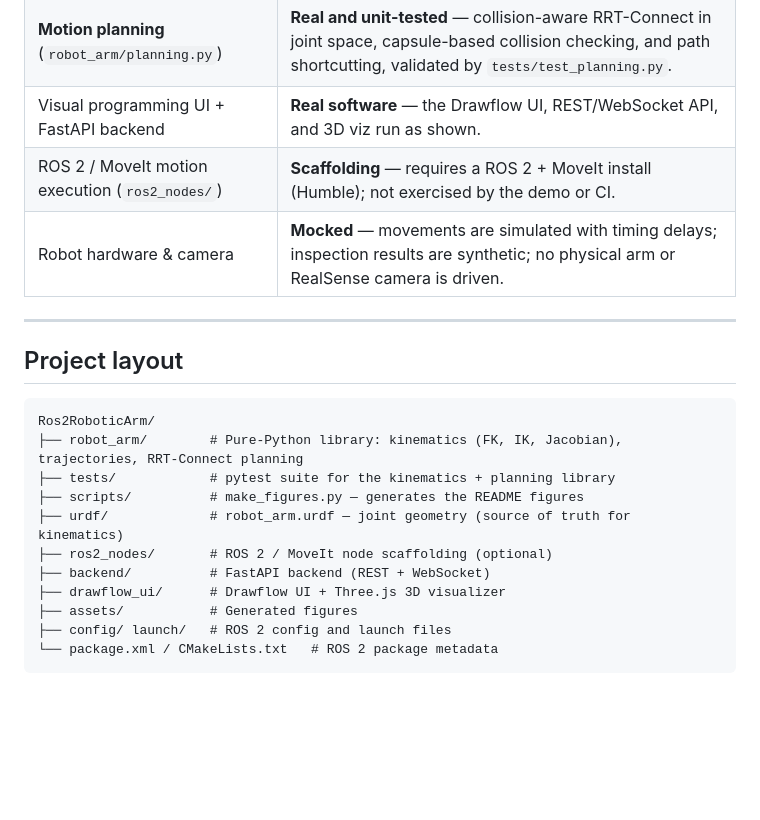
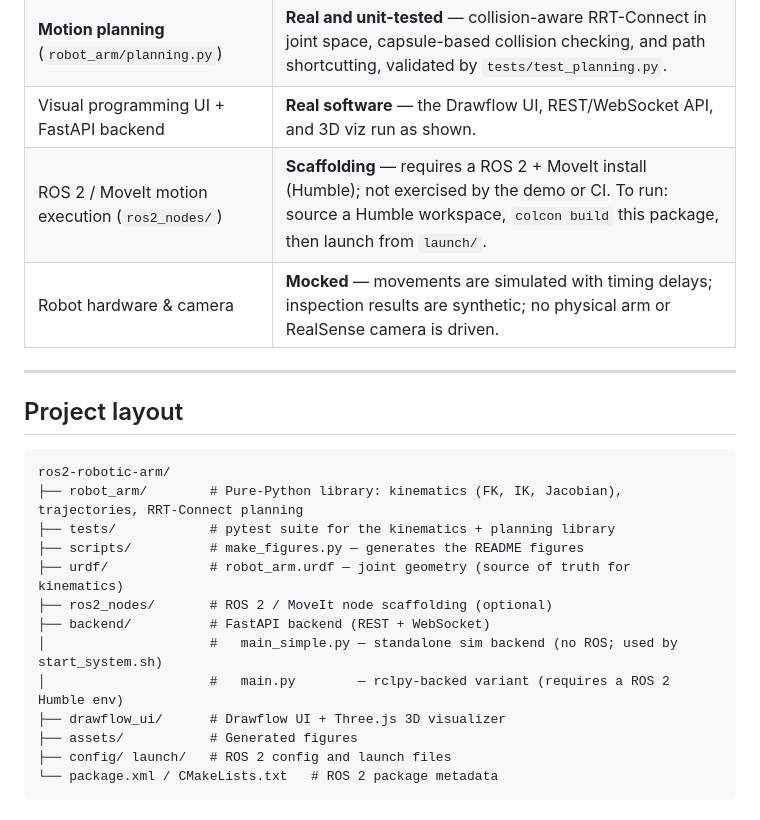
Before and after one commit to earosenfeld/Ros2RoboticArm, a Markdown page: README.md, the part around one of its changes. Drawn GitHub-style; blank space fills up the shorter version.

Commit message:
Add CI badge, clarify backend entry points, fix layout casing

````diff
--- a/README.md
+++ b/README.md
@@ -144,7 +146,7 @@ python -m pytest tests/ -q
 | **Kinematics & trajectories** (`robot_arm/`) | **Real and unit-tested** — FK, Jacobian, damped-least-squares IK, quintic/trapezoidal trajectories, validated by `tests/`. |
 | **Motion planning** (`robot_arm/planning.py`) | **Real and unit-tested** — collision-aware RRT-Connect in joint space, capsule-based collision checking, and path shortcutting, validated by `tests/test_planning.py`. |
 | Visual programming UI + FastAPI backend | **Real software** — the Drawflow UI, REST/WebSocket API, and 3D viz run as shown. |
-| ROS 2 / MoveIt motion execution (`ros2_nodes/`) | **Scaffolding** — requires a ROS 2 + MoveIt install (Humble); not exercised by the demo or CI. |
+| ROS 2 / MoveIt motion execution (`ros2_nodes/`) | **Scaffolding** — requires a ROS 2 + MoveIt install (Humble); not exercised by the demo or CI. To run: source a Humble workspace, `colcon build` this package, then launch from `launch/`. |
 | Robot hardware & camera | **Mocked** — movements are simulated with timing delays; inspection results are synthetic; no physical arm or RealSense camera is driven. |
 
 ---
@@ -152,13 +154,15 @@ python -m pytest tests/ -q
 ## Project layout
 
 ```
-Ros2RoboticArm/
+ros2-robotic-arm/
 ├── robot_arm/        # Pure-Python library: kinematics (FK, IK, Jacobian), trajectories, RRT-Connect planning
 ├── tests/            # pytest suite for the kinematics + planning library
 ├── scripts/          # make_figures.py — generates the README figures
 ├── urdf/             # robot_arm.urdf — joint geometry (source of truth for kinematics)
 ├── ros2_nodes/       # ROS 2 / MoveIt node scaffolding (optional)
 ├── backend/          # FastAPI backend (REST + WebSocket)
+│                     #   main_simple.py — standalone sim backend (no ROS; used by start_system.sh)
+│                     #   main.py        — rclpy-backed variant (requires a ROS 2 Humble env)
 ├── drawflow_ui/      # Drawflow UI + Three.js 3D visualizer
 ├── assets/           # Generated figures
 ├── config/ launch/   # ROS 2 config and launch files
````
Also changed, not shown: other parts of README.md (+2 -0 lines).
